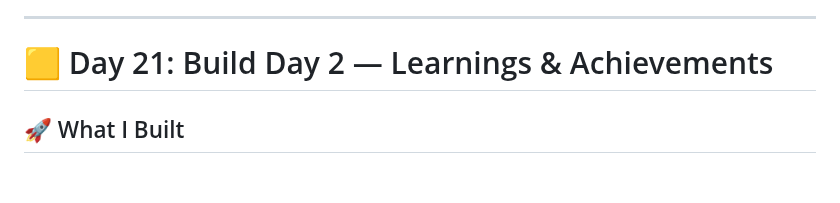
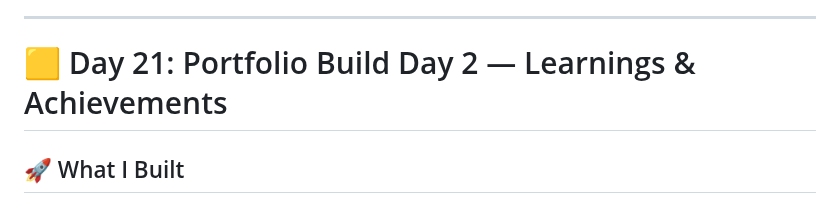
Before and after one commit to mikaelgartner/30-day-sprint, a Markdown page: README.md, the part around the change. Rendered like a GitHub page; blank space fills up the shorter version.

```diff
--- a/README.md
+++ b/README.md
@@ -580,7 +580,7 @@ Ready to refactor glow colors and build a scalable theme system using custom pro
 
 ---
 
-# 🟨 Day 21: Build Day 2 — Learnings & Achievements
+# 🟨 Day 21: Portfolio Build Day 2 — Learnings & Achievements
 
 ## 🚀 What I Built
 - 🧱 Added **About**, **Projects**, and **Contact** sections to my portfolio page
```
